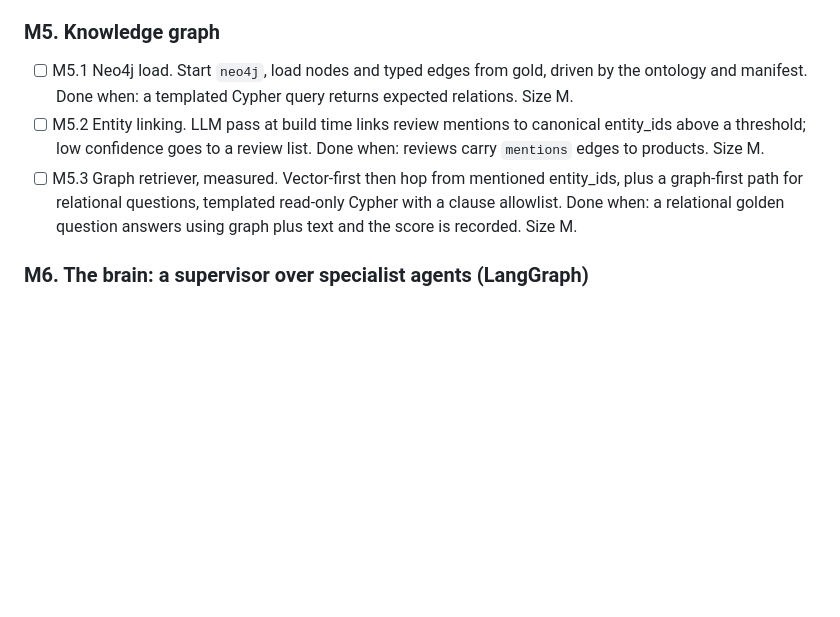
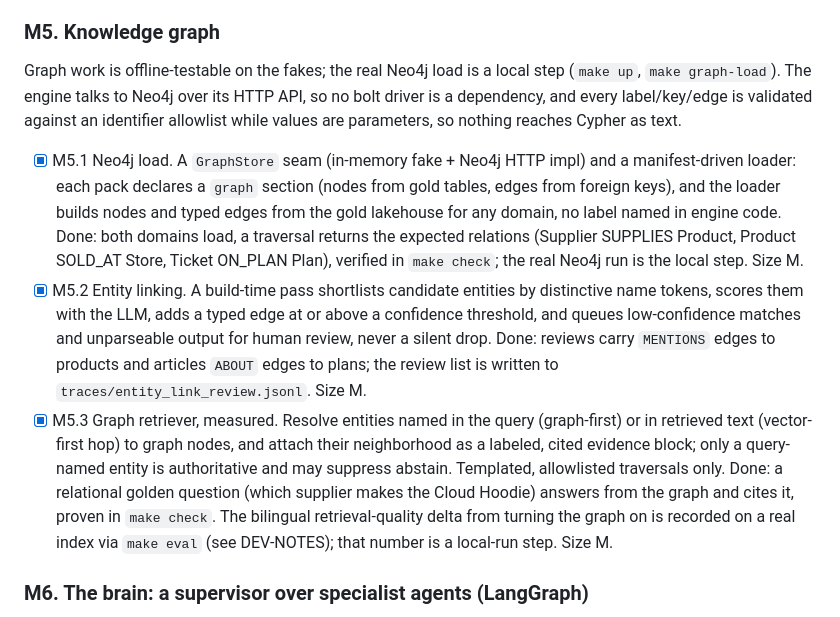
Before and after one commit to hoomanesteki/agentic-rag-knowledge-ai-platform, a Markdown page: docs/BUILD-PLAN.md, the part around the change. Rendered like a GitHub page; blank space fills up the shorter version.

```diff
--- a/docs/BUILD-PLAN.md
+++ b/docs/BUILD-PLAN.md
@@ -184,15 +184,29 @@ Keep it linear, no LangGraph yet.
 
 ### M5. Knowledge graph
 
-- [ ] M5.1 Neo4j load. Start `neo4j`, load nodes and typed edges from gold, driven by the
-  ontology and manifest. Done when: a templated Cypher query returns expected relations. Size M.
-- [ ] M5.2 Entity linking. LLM pass at build time links review mentions to canonical
-  entity_ids above a threshold; low confidence goes to a review list. Done when: reviews carry
-  `mentions` edges to products. Size M.
-- [ ] M5.3 Graph retriever, measured. Vector-first then hop from mentioned entity_ids, plus a
-  graph-first path for relational questions, templated read-only Cypher with a clause
-  allowlist. Done when: a relational golden question answers using graph plus text and the
-  score is recorded. Size M.
+Graph work is offline-testable on the fakes; the real Neo4j load is a local step (`make up`,
+`make graph-load`). The engine talks to Neo4j over its HTTP API, so no bolt driver is a
+dependency, and every label/key/edge is validated against an identifier allowlist while values
+are parameters, so nothing reaches Cypher as text.
+
+- [x] M5.1 Neo4j load. A `GraphStore` seam (in-memory fake + Neo4j HTTP impl) and a
+  manifest-driven loader: each pack declares a `graph` section (nodes from gold tables, edges
+  from foreign keys), and the loader builds nodes and typed edges from the gold lakehouse for
+  any domain, no label named in engine code. Done: both domains load, a traversal returns the
+  expected relations (Supplier SUPPLIES Product, Product SOLD_AT Store, Ticket ON_PLAN Plan),
+  verified in `make check`; the real Neo4j run is the local step. Size M.
+- [x] M5.2 Entity linking. A build-time pass shortlists candidate entities by distinctive name
+  tokens, scores them with the LLM, adds a typed edge at or above a confidence threshold, and
+  queues low-confidence matches and unparseable output for human review, never a silent drop.
+  Done: reviews carry `MENTIONS` edges to products and articles `ABOUT` edges to plans; the
+  review list is written to `traces/entity_link_review.jsonl`. Size M.
+- [x] M5.3 Graph retriever, measured. Resolve entities named in the query (graph-first) or in
+  retrieved text (vector-first hop) to graph nodes, and attach their neighborhood as a labeled,
+  cited evidence block; only a query-named entity is authoritative and may suppress abstain.
+  Templated, allowlisted traversals only. Done: a relational golden question (which supplier
+  makes the Cloud Hoodie) answers from the graph and cites it, proven in `make check`. The
+  bilingual retrieval-quality delta from turning the graph on is recorded on a real index via
+  `make eval` (see DEV-NOTES); that number is a local-run step. Size M.
 
 ### M6. The brain: a supervisor over specialist agents (LangGraph)
 
```
Also changed, not shown: docs/DEV-NOTES.md (+29 -0 lines).
